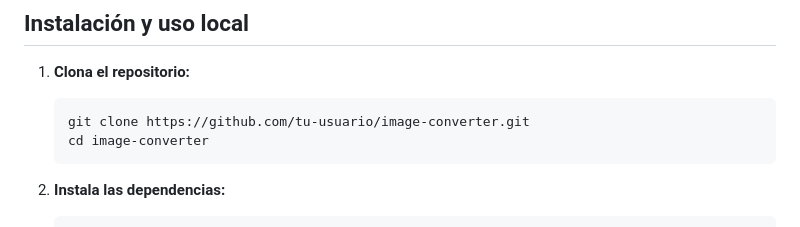
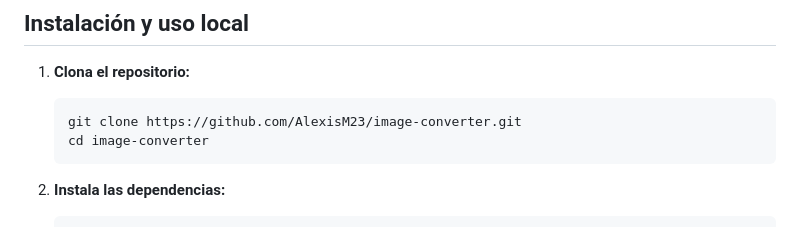
Before and after one commit to AlexisM23/image-converter, a Markdown page: README.md, the part around the change. Rendered like a GitHub page.

````diff
--- a/README.md
+++ b/README.md
@@ -86,7 +86,7 @@ image-converter/
 
 1. **Clona el repositorio:**
    ```bash
-   git clone https://github.com/tu-usuario/image-converter.git
+   git clone https://github.com/AlexisM23/image-converter.git
    cd image-converter
    ```
 
````
